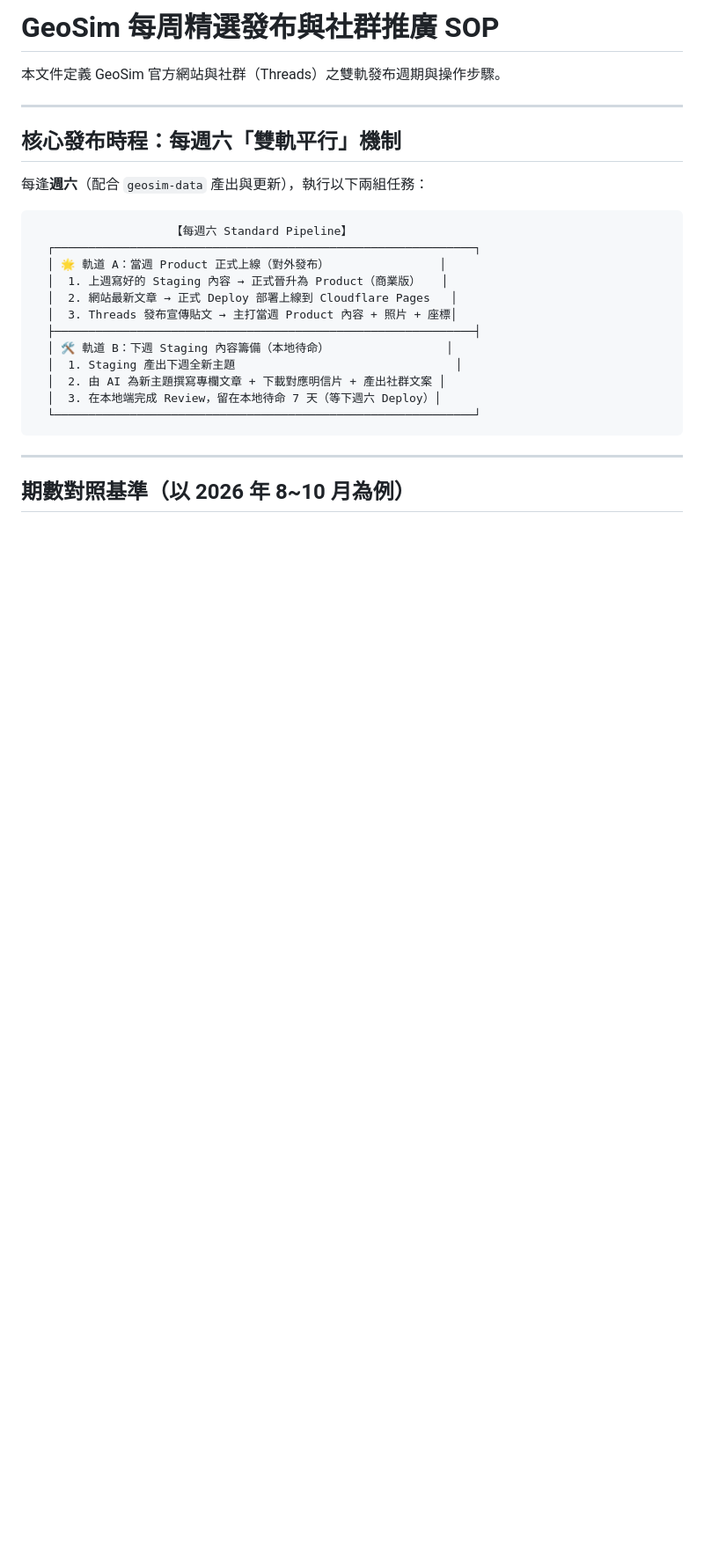
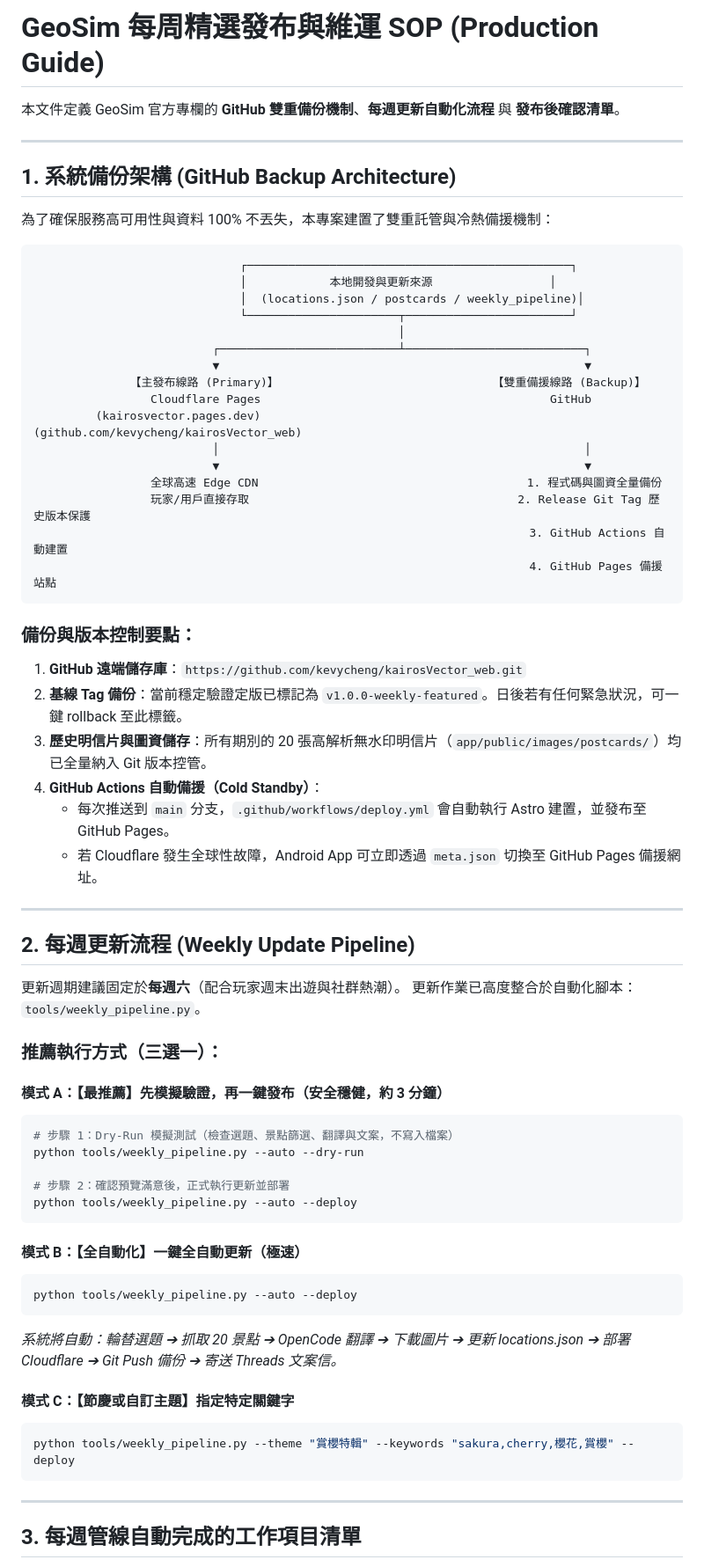
Before and after one commit to kairosvector/kairosvector.github.io, a Markdown page: docs/WEEKLY_RELEASE_SOP.md, the part around one of its changes. Shown at 88% size. GitHub-like rendering; blank space fills up the shorter version.

Commit message:
docs: update WEEKLY_RELEASE_SOP with GitHub backup architecture and automated pipeline guide

````diff
--- a/docs/WEEKLY_RELEASE_SOP.md
+++ b/docs/WEEKLY_RELEASE_SOP.md
@@ -1,29 +1,70 @@
-# GeoSim 每周精選發布與社群推廣 SOP
+# GeoSim 每周精選發布與維運 SOP (Production Guide)
 
-本文件定義 GeoSim 官方網站與社群（Threads）之雙軌發布週期與操作步驟。
+本文件定義 GeoSim 官方專欄的 **GitHub 雙重備份機制**、**每週更新自動化流程** 與 **發布後確認清單**。
 
 ---
 
-## 核心發布時程：每週六「雙軌平行」機制
+## 1. 系統備份架構 (GitHub Backup Architecture)
 
-每逢**週六**（配合 `geosim-data` 產出與更新），執行以下兩組任務：
+為了確保服務高可用性與資料 100% 不丟失，本專案建置了雙重託管與冷熱備援機制：
 
 ```
-                    【每週六 Standard Pipeline】
-  ┌─────────────────────────────────────────────────────────────┐
-  │ 🌟 軌道 A：當週 Product 正式上線（對外發布）                │
-  │  1. 上週寫好的 Staging 內容 → 正式晉升為 Product（商業版）   │
-  │  2. 網站最新文章 → 正式 Deploy 部署上線到 Cloudflare Pages   │
-  │  3. Threads 發布宣傳貼文 → 主打當週 Product 內容 + 照片 + 座標│
-  ├─────────────────────────────────────────────────────────────┤
-  │ 🛠️ 軌道 B：下週 Staging 內容籌備（本地待命）                 │
-  │  1. Staging 產出下週全新主題                                │
-  │  2. 由 AI 為新主題撰寫專欄文章 + 下載對應明信片 + 產出社群文案 │
-  │  3. 在本地端完成 Review，留在本地待命 7 天（等下週六 Deploy）│
-  └─────────────────────────────────────────────────────────────┘
+                              ┌───────────────────────────────────────────────┐
+                              │            本地開發與更新來源                 │
+                              │  (locations.json / postcards / weekly_pipeline)│
+                              └──────────────────────┬────────────────────────┘
+                                                     │
+                          ┌──────────────────────────┴──────────────────────────┐
+                          ▼                                                     ▼
+              【主發布線路 (Primary)】                               【雙重備援線路 (Backup)】
+                 Cloudflare Pages                                          GitHub
+         (kairosvector.pages.dev)                             (github.com/kevycheng/kairosVector_web)
+                          │                                                     │
+                          ▼                                                     ▼
+                 全球高速 Edge CDN                                       1. 程式碼與圖資全量備份
+                 玩家/用戶直接存取                                       2. Release Git Tag 歷史版本保護
+                                                                        3. GitHub Actions 自動建置
+                                                                        4. GitHub Pages 備援站點
+```
+
+### 備份與版本控制要點：
+1. **GitHub 遠端儲存庫**：`https://github.com/kevycheng/kairosVector_web.git`
+2. **基線 Tag 備份**：當前穩定驗證定版已標記為 `v1.0.0-weekly-featured`。日後若有任何緊急狀況，可一鍵 rollback 至此標籤。
+3. **歷史明信片與圖資儲存**：所有期別的 20 張高解析無水印明信片（`app/public/images/postcards/`）均已全量納入 Git 版本控管。
+4. **GitHub Actions 自動備援（Cold Standby）**：
+   - 每次推送到 `main` 分支，`.github/workflows/deploy.yml` 會自動執行 Astro 建置，並發布至 GitHub Pages。
+   - 若 Cloudflare 發生全球性故障，Android App 可立即透過 `meta.json` 切換至 GitHub Pages 備援網址。
+
+---
+
+## 2. 每週更新流程 (Weekly Update Pipeline)
+
+更新週期建議固定於**每週六**（配合玩家週末出遊與社群熱潮）。
+更新作業已高度整合於自動化腳本：`tools/weekly_pipeline.py`。
+
+### 推薦執行方式（三選一）：
+
+#### 模式 A：【最推薦】先模擬驗證，再一鍵發布（安全穩健，約 3 分鐘）
+```bash
+# 步驟 1：Dry-Run 模擬測試（檢查選題、景點篩選、翻譯與文案，不寫入檔案）
+python tools/weekly_pipeline.py --auto --dry-run
+
+# 步驟 2：確認預覽滿意後，正式執行更新並部署
+python tools/weekly_pipeline.py --auto --deploy
+```
+
+#### 模式 B：【全自動化】一鍵全自動更新（極速）
+```bash
+python tools/weekly_pipeline.py --auto --deploy
+```
+*系統將自動：輪替選題 ➔ 抓取 20 景點 ➔ OpenCode 翻譯 ➔ 下載圖片 ➔ 更新 locations.json ➔ 部署 Cloudflare ➔ Git Push 備份 ➔ 寄送 Threads 文案信。*
+
+#### 模式 C：【節慶或自訂主題】指定特定關鍵字
+```bash
+python tools/weekly_pipeline.py --theme "賞櫻特輯" --keywords "sakura,cherry,櫻花,賞櫻" --deploy
 ```
 
 ---
 
-## 期數對照基準（以 2026 年 8~10 月為例）
+## 3. 每週管線自動完成的工作項目清單
 
````
Also changed, not shown: other parts of docs/WEEKLY_RELEASE_SOP.md (+31 -22 lines).
